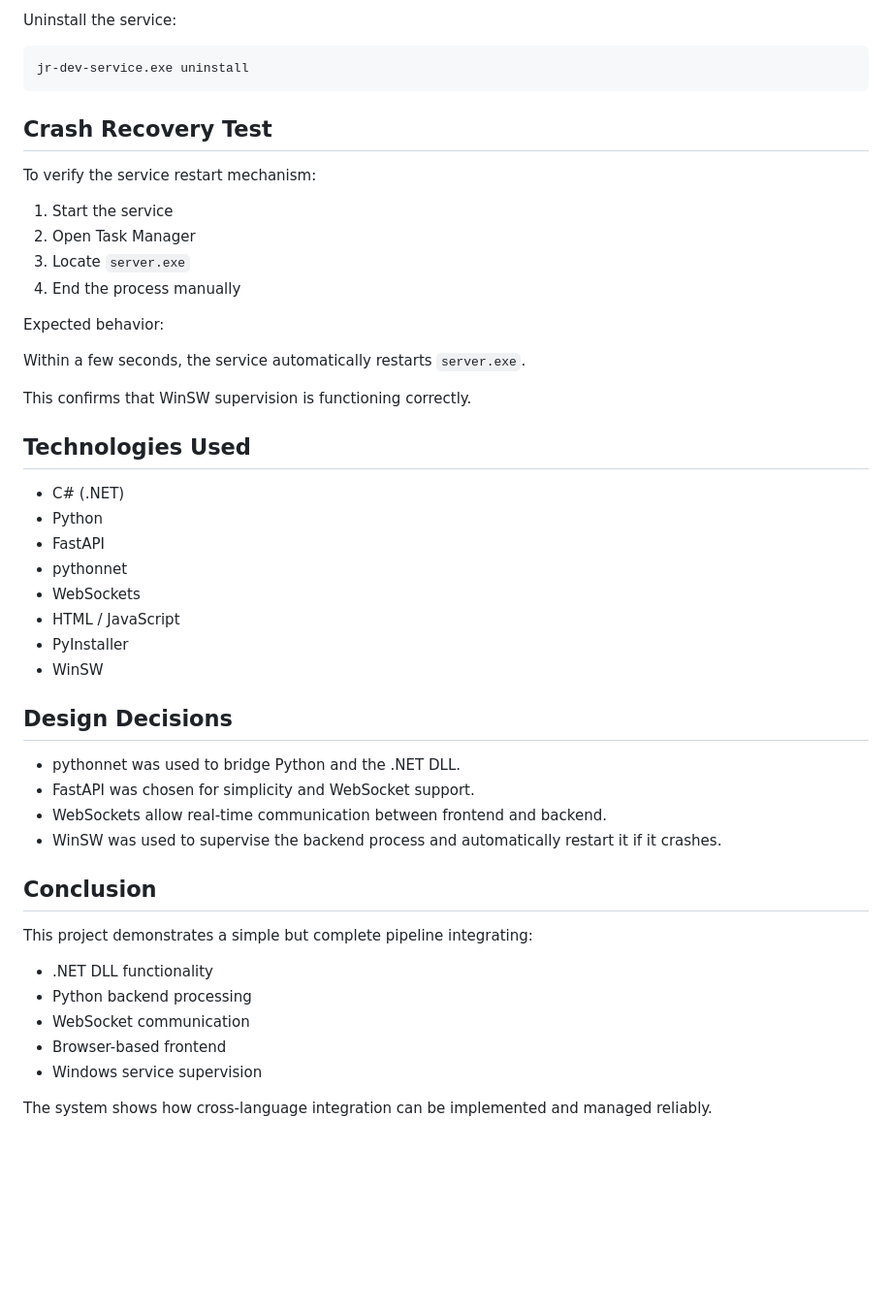
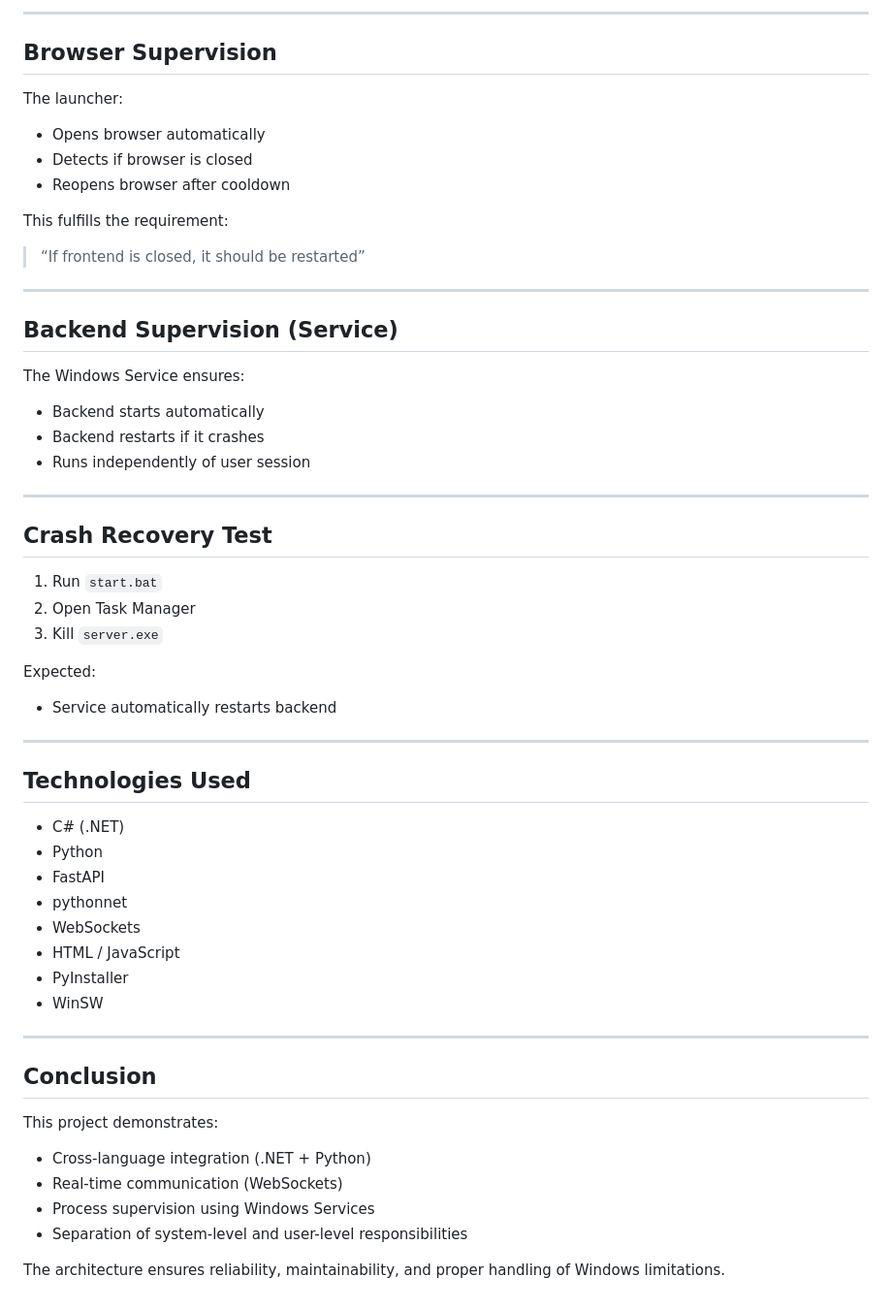
Before and after one commit to omerpirall/jr-dev-case, a Markdown page: Readme.md, the part around one of its changes. Shown at 97% size. Drawn GitHub-style; blank space fills up the shorter version.

````diff
--- a/Readme.md
+++ b/Readme.md
@@ -164,25 +136,42 @@ jr-dev-service.exe stop
 ```
 
-Uninstall the service:
+---
 
-```bash
-jr-dev-service.exe uninstall
-```
+## Browser Supervision
+
+The launcher:
+
+* Opens browser automatically
+* Detects if browser is closed
+* Reopens browser after cooldown
+
+This fulfills the requirement:
+
+> “If frontend is closed, it should be restarted”
+
+---
+
+## Backend Supervision (Service)
+
+The Windows Service ensures:
+
+* Backend starts automatically
+* Backend restarts if it crashes
+* Runs independently of user session
+
+---
 
 ## Crash Recovery Test
 
-To verify the service restart mechanism:
+1. Run `start.bat`
+2. Open Task Manager
+3. Kill `server.exe`
 
-1. Start the service
-2. Open Task Manager
-3. Locate `server.exe`
-4. End the process manually
+Expected:
 
-Expected behavior:
+* Service automatically restarts backend
 
-Within a few seconds, the service automatically restarts `server.exe`.
-
-This confirms that WinSW supervision is functioning correctly.
+---
 
 ## Technologies Used
 
@@ -195,21 +184,15 @@ This confirms that WinSW supervision is functioning correctly.
 * PyInstaller
 * WinSW
 
-## Design Decisions
-
-* pythonnet was used to bridge Python and the .NET DLL.
-* FastAPI was chosen for simplicity and WebSocket support.
-* WebSockets allow real-time communication between frontend and backend.
-* WinSW was used to supervise the backend process and automatically restart it if it crashes.
+---
 
 ## Conclusion
 
-This project demonstrates a simple but complete pipeline integrating:
+This project demonstrates:
 
-* .NET DLL functionality
-* Python backend processing
-* WebSocket communication
-* Browser-based frontend
-* Windows service supervision
+* Cross-language integration (.NET + Python)
+* Real-time communication (WebSockets)
+* Process supervision using Windows Services
+* Separation of system-level and user-level responsibilities
 
-The system shows how cross-language integration can be implemented and managed reliably.
+The architecture ensures reliability, maintainability, and proper handling of Windows limitations.
````
Also changed, not shown: other parts of Readme.md (+84 -112 lines).
